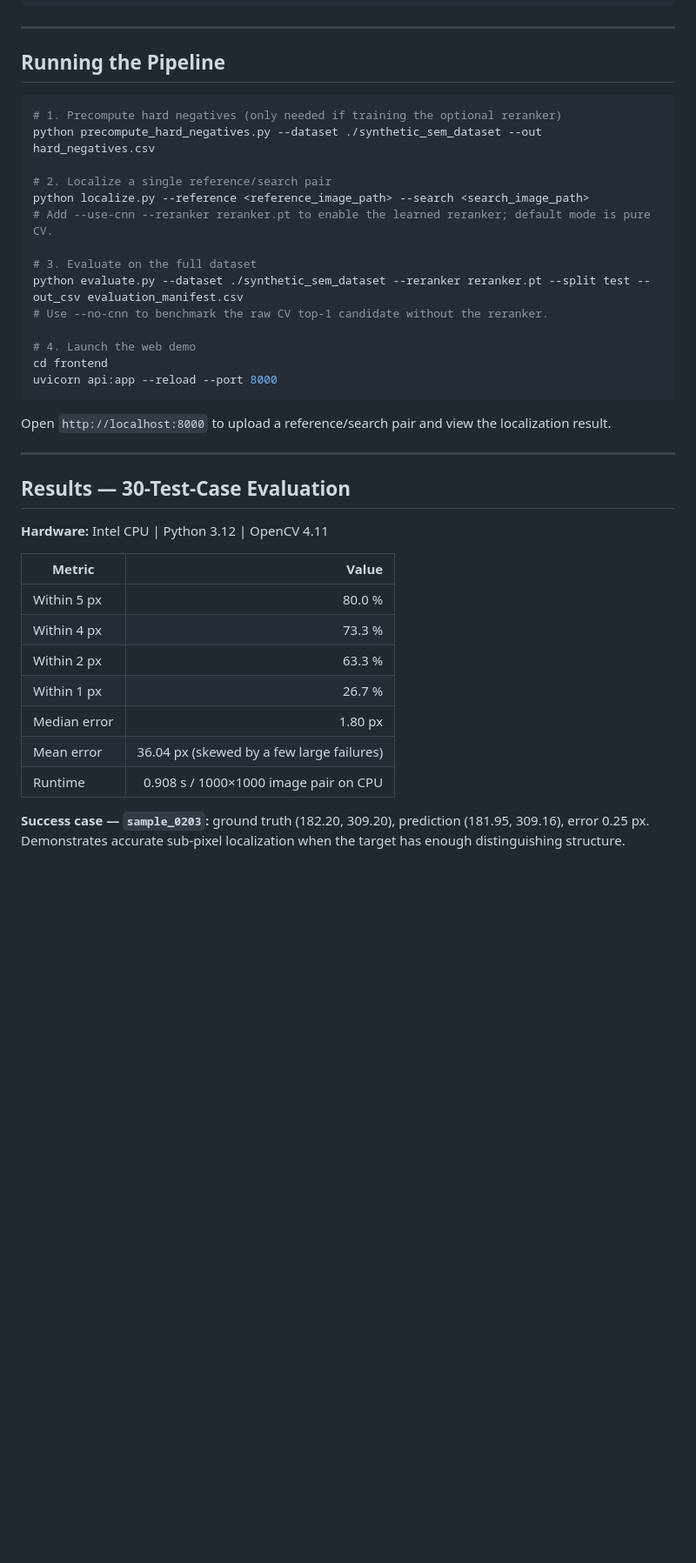
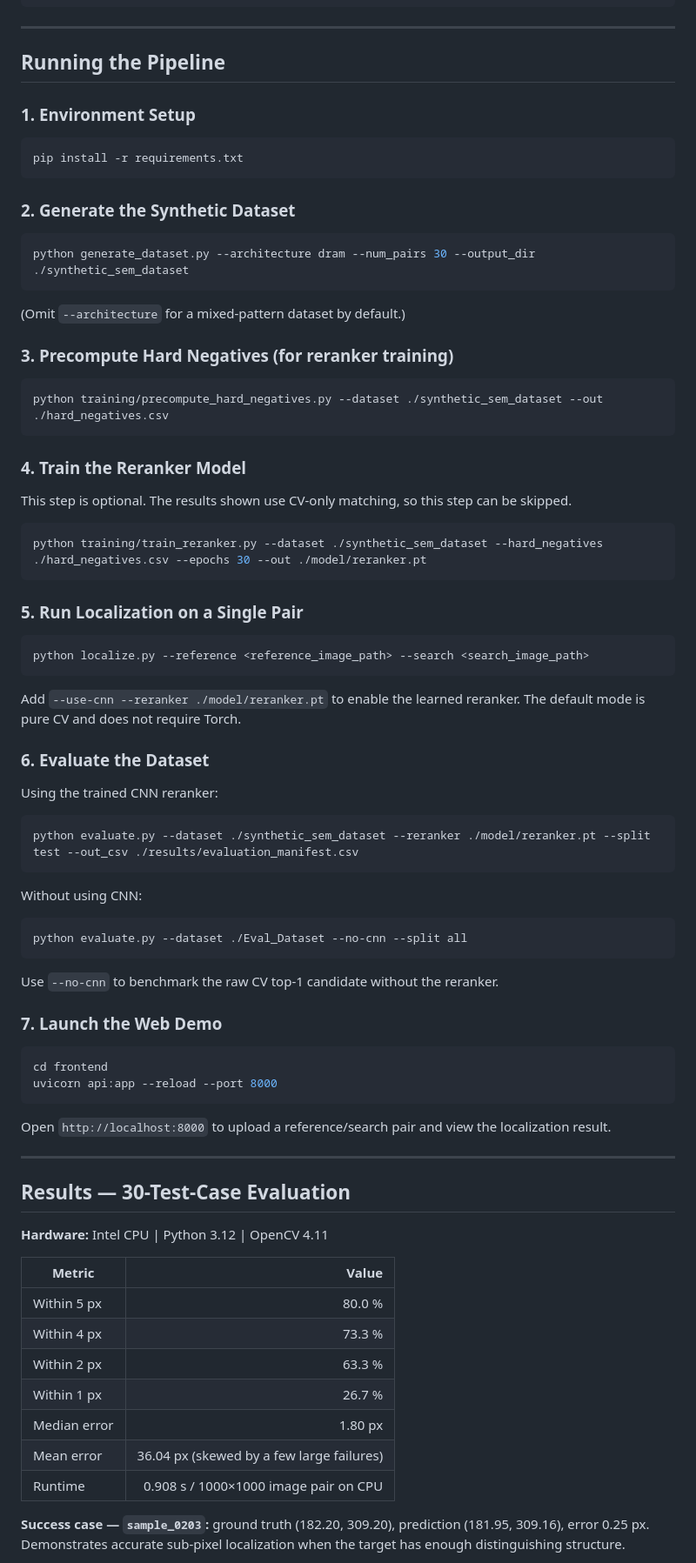
Before and after one commit to nehayadav827/Applied-Materials-Semicon-2026, a Markdown page: README.md, the part around one of its changes. Shown at 87% size. GitHub-like rendering; blank space fills up the shorter version.

````diff
--- a/README.md
+++ b/README.md
@@ -55,22 +54,65 @@ pip install -r requirements.txt
 
 ## Running the Pipeline
 
+### 1. Environment Setup
+
 ```bash
-# 1. Precompute hard negatives (only needed if training the optional reranker)
-python precompute_hard_negatives.py --dataset ./synthetic_sem_dataset --out hard_negatives.csv
+pip install -r requirements.txt
+```
 
-# 2. Localize a single reference/search pair
+### 2. Generate the Synthetic Dataset
+
+```bash
+python generate_dataset.py --architecture dram --num_pairs 30 --output_dir ./synthetic_sem_dataset
+```
+
+(Omit `--architecture` for a mixed-pattern dataset by default.)
+
+### 3. Precompute Hard Negatives (for reranker training)
+
+```bash
+python training/precompute_hard_negatives.py --dataset ./synthetic_sem_dataset --out ./hard_negatives.csv
+```
+
+### 4. Train the Reranker Model
+
+This step is optional. The results shown use CV-only matching, so this step can be skipped.
+
+```bash
+python training/train_reranker.py --dataset ./synthetic_sem_dataset --hard_negatives ./hard_negatives.csv --epochs 30 --out ./model/reranker.pt
+```
+
+### 5. Run Localization on a Single Pair
+
+```bash
 python localize.py --reference <reference_image_path> --search <search_image_path>
-# Add --use-cnn --reranker reranker.pt to enable the learned reranker; default mode is pure CV.
+```
 
-# 3. Evaluate on the full dataset
-python evaluate.py --dataset ./synthetic_sem_dataset --reranker reranker.pt --split test --out_csv evaluation_manifest.csv
-# Use --no-cnn to benchmark the raw CV top-1 candidate without the reranker.
+Add `--use-cnn --reranker ./model/reranker.pt` to enable the learned reranker. The default mode is pure CV and does not require Torch.
 
-# 4. Launch the web demo
+### 6. Evaluate the Dataset
+
+Using the trained CNN reranker:
+
+```bash
+python evaluate.py --dataset ./synthetic_sem_dataset --reranker ./model/reranker.pt --split test --out_csv ./results/evaluation_manifest.csv
+```
+
+Without using CNN:
+
+```bash
+python evaluate.py --dataset ./Eval_Dataset --no-cnn --split all
+```
+
+Use `--no-cnn` to benchmark the raw CV top-1 candidate without the reranker.
+
+### 7. Launch the Web Demo
+
+```bash
 cd frontend
 uvicorn api:app --reload --port 8000
 ```
+
 Open `http://localhost:8000` to upload a reference/search pair and view the localization result.
 
 ---
@@ -79,15 +121,15 @@ Open `http://localhost:8000` to upload a reference/search pair and view the loca
 
 **Hardware:** Intel CPU | Python 3.12 | OpenCV 4.11
 
-| Metric | Value |
-|---|---:|
-| Within 5 px | 80.0 % |
-| Within 4 px | 73.3 % |
-| Within 2 px | 63.3 % |
-| Within 1 px | 26.7 % |
-| Median error | 1.80 px |
-| Mean error | 36.04 px (skewed by a few large failures) |
-| Runtime | 0.908 s / 1000×1000 image pair on CPU |
+| Metric       |                                     Value |
+| ------------ | ----------------------------------------: |
+| Within 5 px  |                                    80.0 % |
+| Within 4 px  |                                    73.3 % |
+| Within 2 px  |                                    63.3 % |
+| Within 1 px  |                                    26.7 % |
+| Median error |                                   1.80 px |
+| Mean error   | 36.04 px (skewed by a few large failures) |
+| Runtime      |     0.908 s / 1000×1000 image pair on CPU |
 
 **Success case — `sample_0203`:** ground truth (182.20, 309.20), prediction (181.95, 309.16), error 0.25 px. Demonstrates accurate sub-pixel localization when the target has enough distinguishing structure.
 
````
Also changed, not shown: other parts of README.md (+49 -27 lines).
